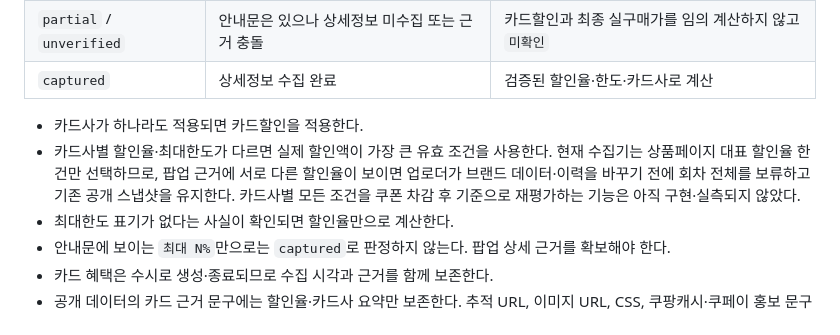
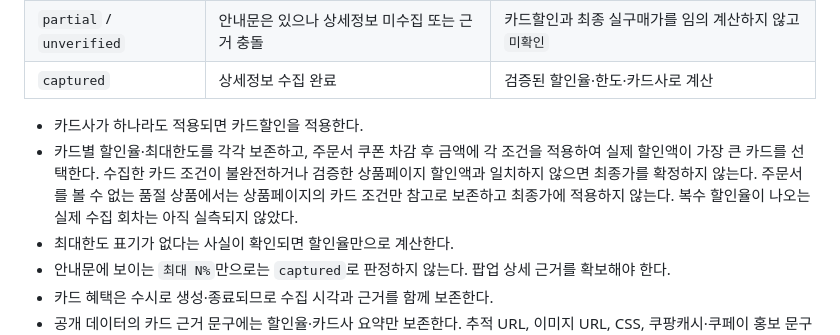
Before and after one commit to kvicious23-eng/market-pulse-dashboard, a Markdown page: PROJECT_RULES.md, the part around one of its changes. GitHub-like rendering.

```diff
--- a/PROJECT_RULES.md
+++ b/PROJECT_RULES.md
@@ -81,7 +81,7 @@ SRP가 비어 있으면 판매가를 대신 표시하지 않고 반드시 `SRP
 | `captured` | 상세정보 수집 완료 | 검증된 할인율·한도·카드사로 계산 |
 
 - 카드사가 하나라도 적용되면 카드할인을 적용한다.
-- 카드사별 할인율·최대한도가 다르면 실제 할인액이 가장 큰 유효 조건을 사용한다. 현재 수집기는 상품페이지 대표 할인율 한 건만 선택하므로, 팝업 근거에 서로 다른 할인율이 보이면 업로더가 브랜드 데이터·이력을 바꾸기 전에 회차 전체를 보류하고 기존 공개 스냅샷을 유지한다. 카드사별 모든 조건을 쿠폰 차감 후 기준으로 재평가하는 기능은 아직 구현·실측되지 않았다.
+- 카드별 할인율·최대한도를 각각 보존하고, 주문서 쿠폰 차감 후 금액에 각 조건을 적용하여 실제 할인액이 가장 큰 카드를 선택한다. 수집한 카드 조건이 불완전하거나 검증한 상품페이지 할인액과 일치하지 않으면 최종가를 확정하지 않는다. 주문서를 볼 수 없는 품절 상품에서는 상품페이지의 카드 조건만 참고로 보존하고 최종가에 적용하지 않는다. 복수 할인율이 나오는 실제 수집 회차는 아직 실측되지 않았다.
 - 최대한도 표기가 없다는 사실이 확인되면 할인율만으로 계산한다.
 - 안내문에 보이는 `최대 N%`만으로는 `captured`로 판정하지 않는다. 팝업 상세 근거를 확보해야 한다.
 - 카드 혜택은 수시로 생성·종료되므로 수집 시각과 근거를 함께 보존한다.
```
Also changed, not shown: other parts of PROJECT_RULES.md (+1 -1 lines).
